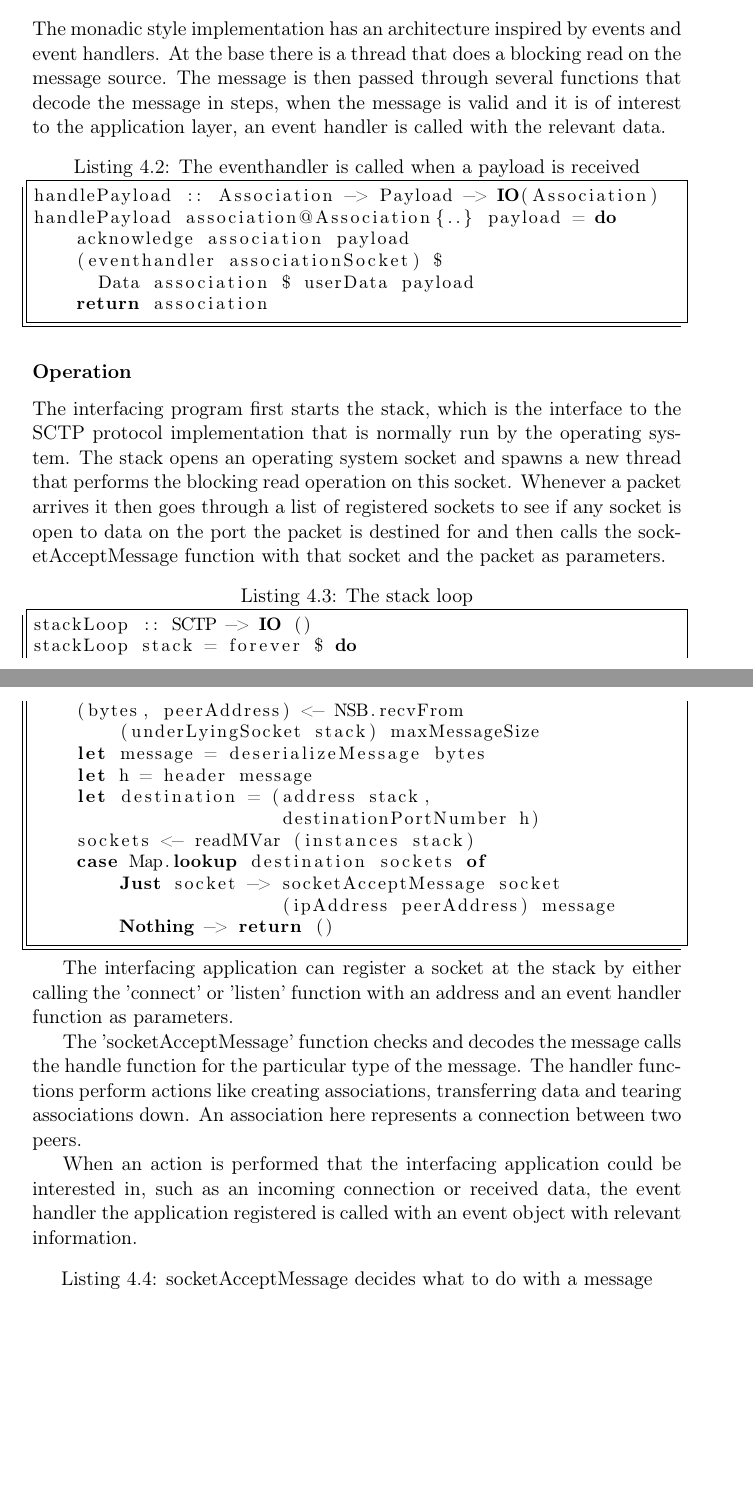
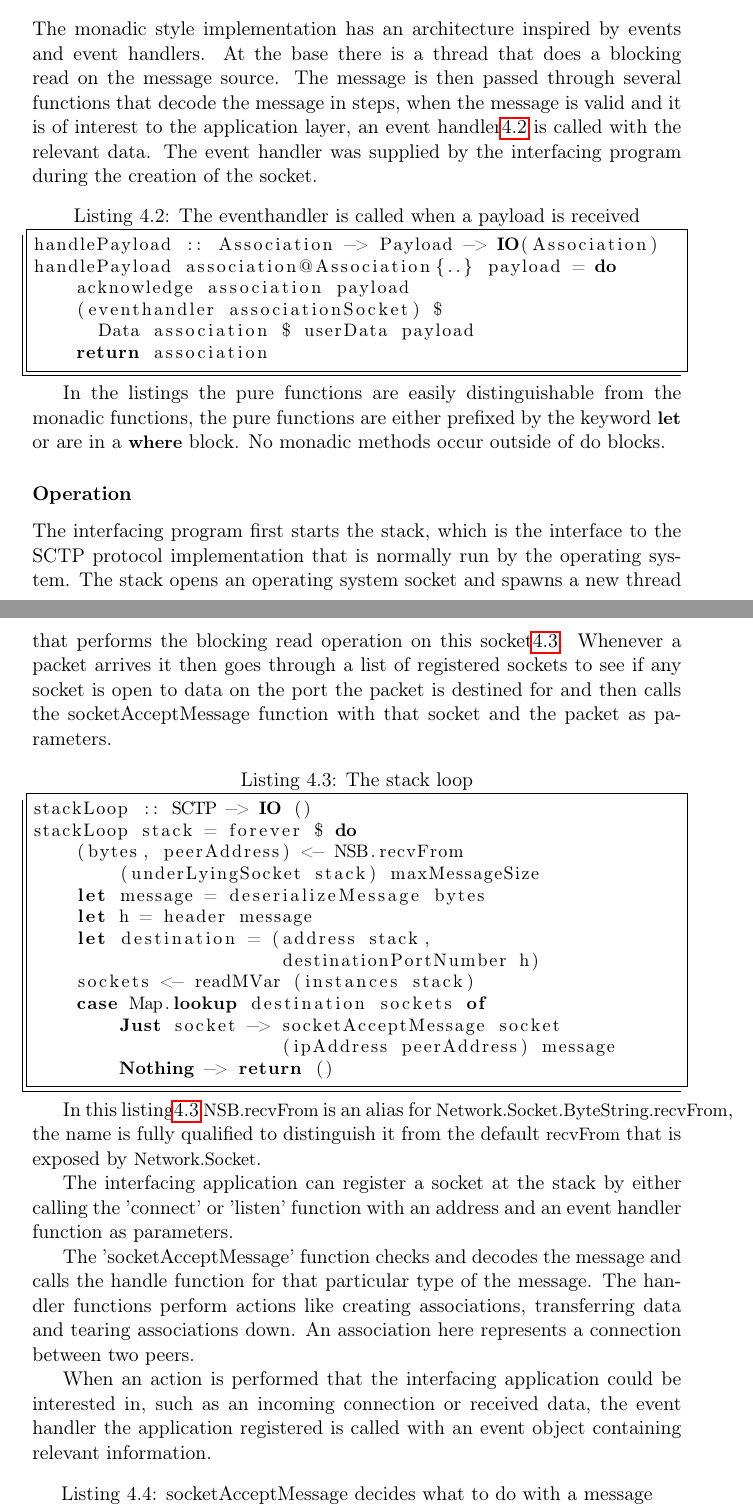
Before and after one commit to tinco/SCTP-in-Haskell, a LaTeX document (report/verslag.tex, which reads report/tex/process.tex): two parts of pages 16 and 17 of 29 before the commit and two parts of pages 16 and 17 of 30 after it, joined at a grey line, cut so that both start at the same text, the shorter picture padded with empty space. Compiled offline with pdfLaTeX.

Commit message:
various fixes

```diff
--- a/report/tex/process.tex
+++ b/report/tex/process.tex
@@ -34,9 +34,9 @@ These actions cover the four categories of the awkward squad \cite{jones_tacklin
 This confirms the idea that the network protocol implementation is a good subject to test the I/O styles in.
 \section{Monadic Style}
 \paragraph{Architecture}
-The monadic style implementation has an architecture inspired by events and event handlers. At the base there is a thread that does a blocking read on the message source. The message is then passed through several functions that decode the message in steps, when the message is valid and it is of interest to the application layer, an event handler is called with the relevant data.
+The monadic style implementation has an architecture inspired by events and event handlers. At the base there is a thread that does a blocking read on the message source. The message is then passed through several functions that decode the message in steps, when the message is valid and it is of interest to the application layer, an event handler\ref{lst-eventhandler} is called with the relevant data. The event handler was supplied by the interfacing program during the creation of the socket.
 
-\begin{lstlisting}[caption={The eventhandler is called when a payload is received}]
+\begin{lstlisting}[caption={The eventhandler is called when a payload is received},label={lst-eventhandler}]
 handlePayload :: Association -> Payload -> IO(Association)
 handlePayload association@Association{..} payload = do
     acknowledge association payload
@@ -45,10 +45,13 @@ handlePayload association@Association{..} payload = do
     return association
 \end{lstlisting}
 
+In the listings the pure functions are easily distinguishable from the monadic functions, the pure functions are either prefixed by the keyword \lstinline{let} or are in a \lstinline{where} block. No monadic methods occur outside of do blocks.
+% Monadic methods are either by themselves on a line or assigned to a variable using the \lstinline{<-} operator.
+
 \paragraph{Operation}
-The interfacing program first starts the stack, which is the interface to the SCTP protocol implementation that is normally run by the operating system. The stack opens an operating system socket and spawns a new thread that performs the blocking read operation on this socket. Whenever a packet arrives it then goes through a list of registered sockets to see if any socket is open to data on the port the packet is destined for and then calls the socketAcceptMessage function with that socket and the packet as parameters.
+The interfacing program first starts the stack, which is the interface to the SCTP protocol implementation that is normally run by the operating system. The stack opens an operating system socket and spawns a new thread that performs the blocking read operation on this socket\ref{lst-stackloop}. Whenever a packet arrives it then goes through a list of registered sockets to see if any socket is open to data on the port the packet is destined for and then calls the socketAcceptMessage function with that socket and the packet as parameters.
 
-\begin{lstlisting}[caption={The stack loop}]
+\begin{lstlisting}[caption={The stack loop},label={lst-stackloop}]
 stackLoop :: SCTP -> IO ()
 stackLoop stack = forever $ do
     (bytes, peerAddress) <- NSB.recvFrom
@@ -64,11 +67,13 @@ stackLoop stack = forever $ do
         Nothing -> return ()
 \end{lstlisting}
 
+In this listing\ref{lst-stackloop} \lstinline{NSB.recvFrom} is an alias for \lstinline{Network.Socket.ByteString.recvFrom}, the name is fully qualified to distinguish it from the default \lstinline{recvFrom} that is exposed by \lstinline{Network.Socket}.
+
 The interfacing application can register a socket at the stack by either calling the 'connect' or 'listen' function with an address and an event handler function as parameters.
 
-The 'socketAcceptMessage' function checks and decodes the message calls the handle function for the particular type of the message. The handler functions perform actions like creating associations, transferring data and tearing associations down. An association here represents a connection between two peers.
+The 'socketAcceptMessage' function checks and decodes the message and calls the handle function for that particular type of the message. The handler functions perform actions like creating associations, transferring data and tearing associations down. An association here represents a connection between two peers.
 
-When an action is performed that the interfacing application could be interested in, such as an incoming connection or received data, the event handler the application registered is called with an event object with relevant information.
+When an action is performed that the interfacing application could be interested in, such as an incoming connection or received data, the event handler the application registered is called with an event object containing relevant information.
 
 \begin{lstlisting}[caption={socketAcceptMessage decides what to do with a message}]
 socketAcceptMessage :: Socket -> IpAddress -> Message -> IO()
```
Also changed, not shown: report/tex/process.tex (6 more changed lines).
